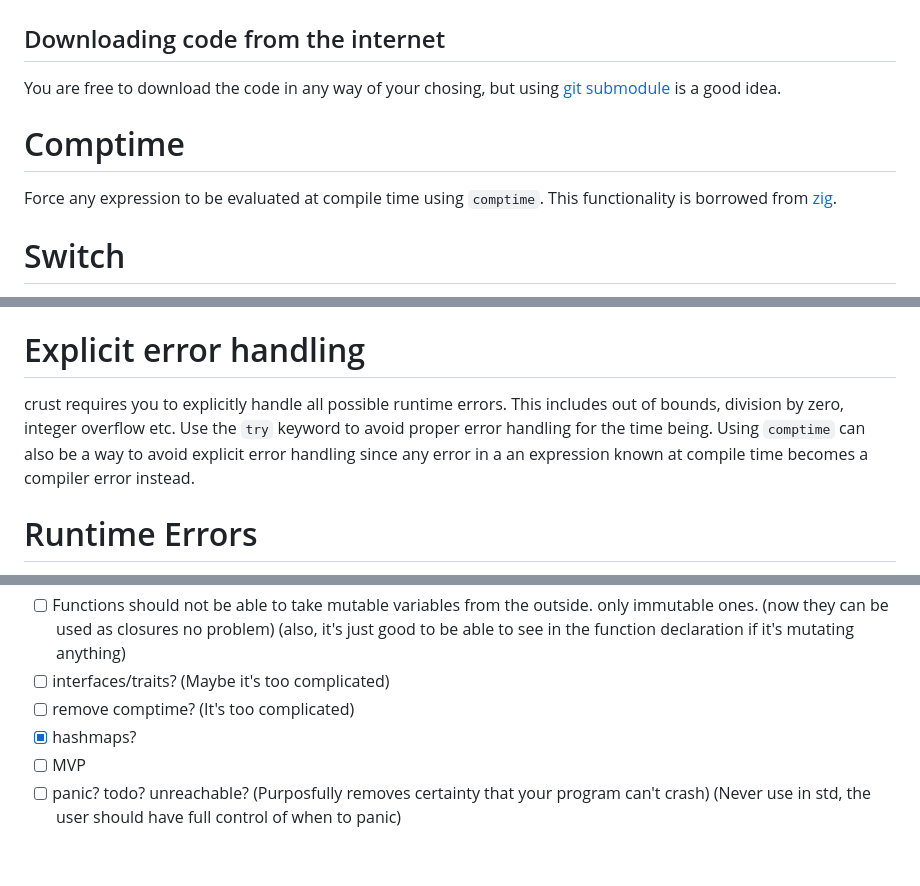
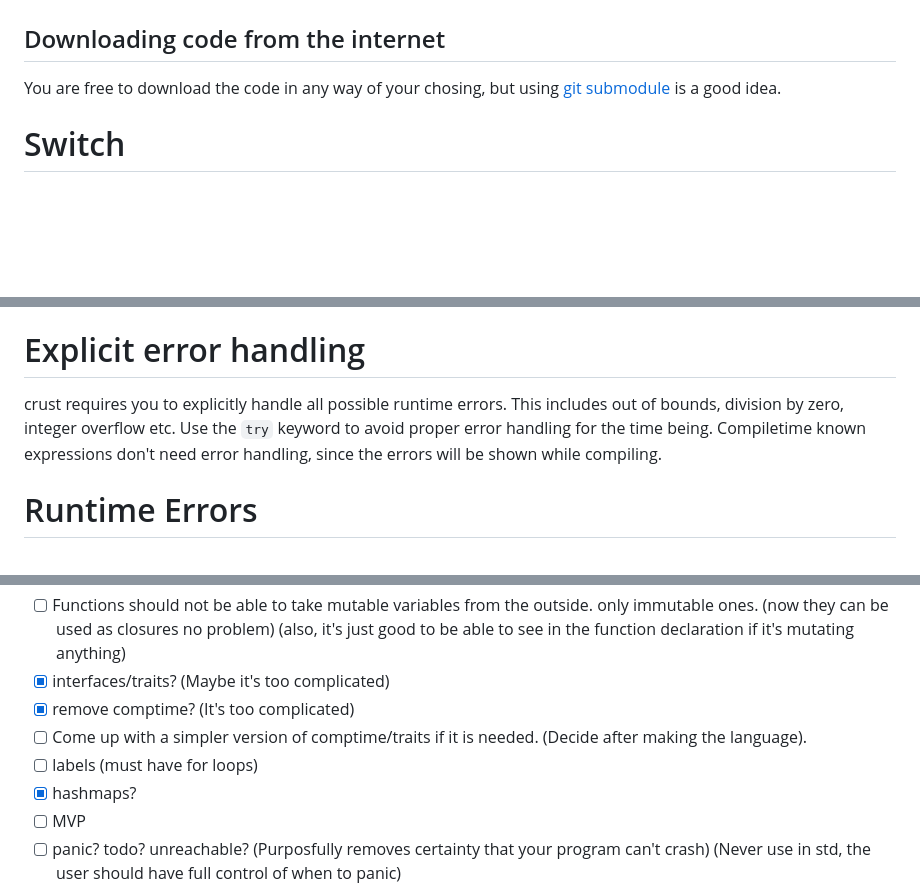
Before and after one commit to B1nus/wezy, a Markdown page: README.md, 3 parts joined by grey strips. Drawn GitHub-style; blank space fills up the shorter version.

Commit message:
Remove comptime and interfaces README.md

````diff
--- a/README.md
+++ b/README.md
@@ -123,8 +122,6 @@ Import code by using the `copy` keyword (For example `copy graphics`). By defaul
 > crust will only allow loading code from files in the current directory or any subdirectories. crust will never load files from a parent directory. crust can never access files outside of the sandboxed environment as enforced by your WebAssembly runtime.
 ## Downloading code from the internet
 You are free to download the code in any way of your chosing, but using [git submodule](https://git-scm.com/book/en/v2/Git-Tools-Submodules) is a good idea.
-# Comptime
-Force any expression to be evaluated at compile time using `comptime`. This functionality is borrowed from [zig](https://zig.guide/language-basics/comptime).
 # Switch
 Switch statements are a way to separate a value into different cases which are handled separately. crust will make sure that all possible cases are covered. For example, switching on an `i8` might look like this
 ```
@@ -161,7 +158,7 @@ function(1234) switch error
 ```
 With the `try` keyword you are propagating the error to another function. This is a quick and dirty way to handle errors and in a production environment you should use `catch` and `switch` to handle errors properly.
 # Explicit error handling
-crust requires you to explicitly handle all possible runtime errors. This includes out of bounds, division by zero, integer overflow etc. Use the `try` keyword to avoid proper error handling for the time being. Using `comptime` can also be a way to avoid explicit error handling since any error in a an expression known at compile time becomes a compiler error instead.
+crust requires you to explicitly handle all possible runtime errors. This includes out of bounds, division by zero, integer overflow etc. Use the `try` keyword to avoid proper error handling for the time being. Compiletime known expressions don't need error handling, since the errors will be shown while compiling.
 # Runtime Errors
 Because of crust's (possibly excessive) error handling, runtime errors can be completely avoided. As long as you do not use the `try` keyword in the top-level or your program crust cannot have any runtime errors.
 # Tests
@@ -290,8 +285,10 @@ I want to give credit to all of the programming languages which I've looked at f
 - [ ] Decide how to handle switch statements return values (zig can be annoying with the type being returned)
 - [ ] Switch statements can take in values
 - [ ] Functions should not be able to take mutable variables from the outside. only immutable ones. (now they can be used as closures no problem) (also, it's just good to be able to see in the function declaration if it's mutating anything)
-- [ ] interfaces/traits? (Maybe it's too complicated)
-- [ ] remove comptime? (It's too complicated)
+- [x] interfaces/traits? (Maybe it's too complicated)
+- [x] remove comptime? (It's too complicated)
+- [ ] Come up with a simpler version of comptime/traits if it is needed. (Decide after making the language).
+- [ ] labels (must have for loops)
 - [x] hashmaps?
 - [ ] MVP
 - [ ] panic? todo? unreachable? (Purposfully removes certainty that your program can't crash) (Never use in std, the user should have full control of when to panic)
````
Also changed, not shown: other parts of README.md (+0 -3 lines).
